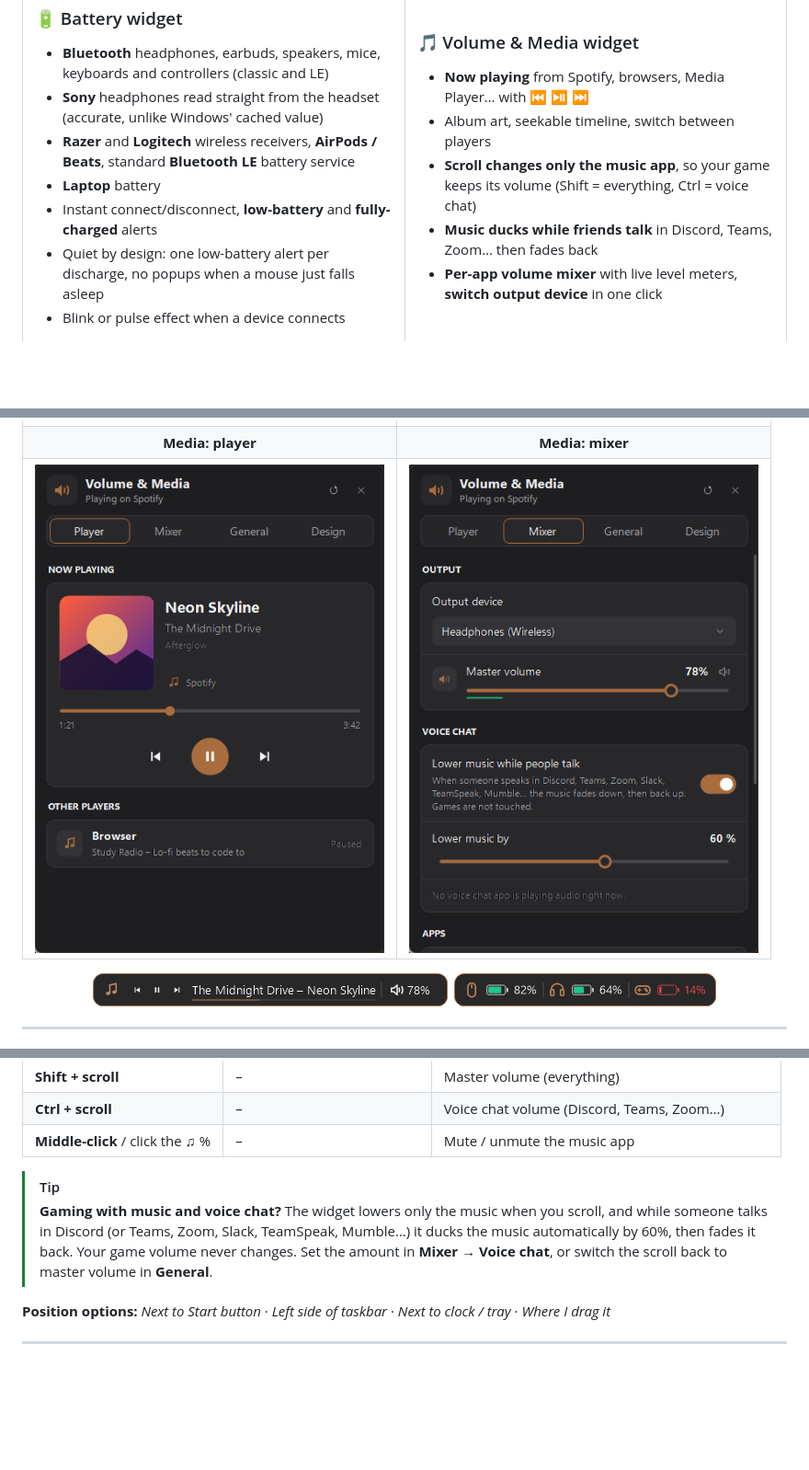
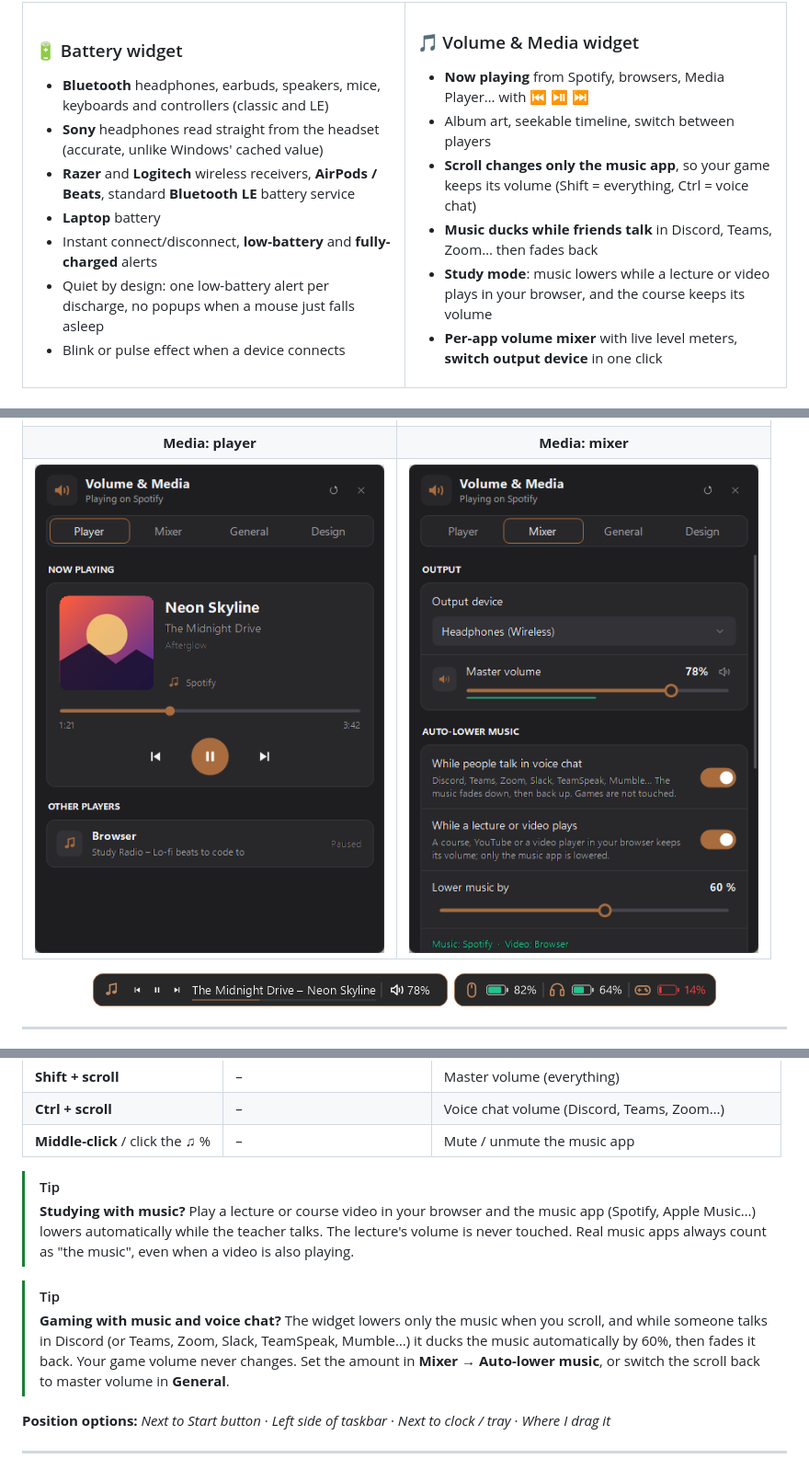
Before and after one commit to W1nOfGood/taskbar-widgets, a Markdown page: README.md, 3 parts joined by grey strips. Shown at 92% size. Rendered like a GitHub page; pictures changed too: docs/images/media-mixer.png, docs/images/media-player.png; blank space fills up the shorter version.

```diff
--- a/README.md
+++ b/README.md
@@ -50,6 +50,7 @@ Two tiny native widgets that sit side by side, never cover your icons, and use a
 - Album art, seekable timeline, switch between players
 - **Scroll changes only the music app**, so your game keeps its volume (Shift = everything, Ctrl = voice chat)
 - **Music ducks while friends talk** in Discord, Teams, Zoom… then fades back
+- **Study mode**: music lowers while a lecture or video plays in your browser, and the course keeps its volume
 - **Per-app volume mixer** with live level meters, **switch output device** in one click
 
 </td>
@@ -108,7 +109,10 @@ Two tiny native widgets that sit side by side, never cover your icons, and use a
 | **Middle-click** / click the ♫ % | – | Mute / unmute the music app |
 
 > [!TIP]
-> **Gaming with music and voice chat?** The widget lowers only the music when you scroll, and while someone talks in Discord (or Teams, Zoom, Slack, TeamSpeak, Mumble…) it ducks the music automatically by 60%, then fades it back. Your game volume never changes. Set the amount in **Mixer → Voice chat**, or switch the scroll back to master volume in **General**.
+> **Studying with music?** Play a lecture or course video in your browser and the music app (Spotify, Apple Music…) lowers automatically while the teacher talks. The lecture's volume is never touched. Real music apps always count as "the music", even when a video is also playing.
+
+> [!TIP]
+> **Gaming with music and voice chat?** The widget lowers only the music when you scroll, and while someone talks in Discord (or Teams, Zoom, Slack, TeamSpeak, Mumble…) it ducks the music automatically by 60%, then fades it back. Your game volume never changes. Set the amount in **Mixer → Auto-lower music**, or switch the scroll back to master volume in **General**.
 
 **Position options:** *Next to Start button* · *Left side of taskbar* · *Next to clock / tray* · *Where I drag it*
 
```
Also changed, not shown: docs/images/battery-design.png, docs/images/battery-devices.png, docs/images/hero.png, 3 other files.
